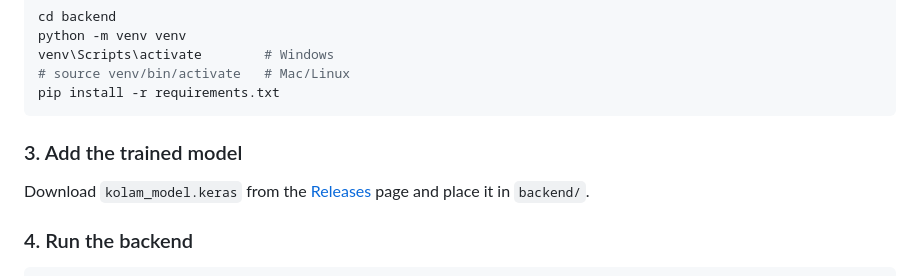
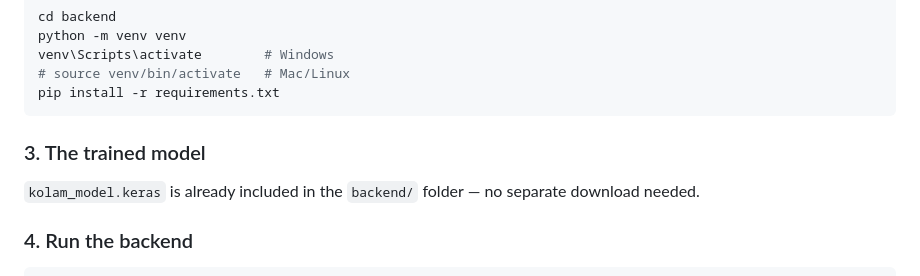
Before and after one commit to Tanviiii17/KolamAI, a Markdown page: README.md, the part around the change. Rendered like a GitHub page.

````diff
--- a/README.md
+++ b/README.md
@@ -100,8 +100,8 @@ venv\Scripts\activate        # Windows
 pip install -r requirements.txt
 ```
 
-### 3. Add the trained model
-Download `kolam_model.keras` from the [Releases](https://github.com/Tanviiii17/KolamAI/releases) page and place it in `backend/`.
+### 3. The trained model
+`kolam_model.keras` is already included in the `backend/` folder — no separate download needed.
 
 ### 4. Run the backend
 ```bash
````
